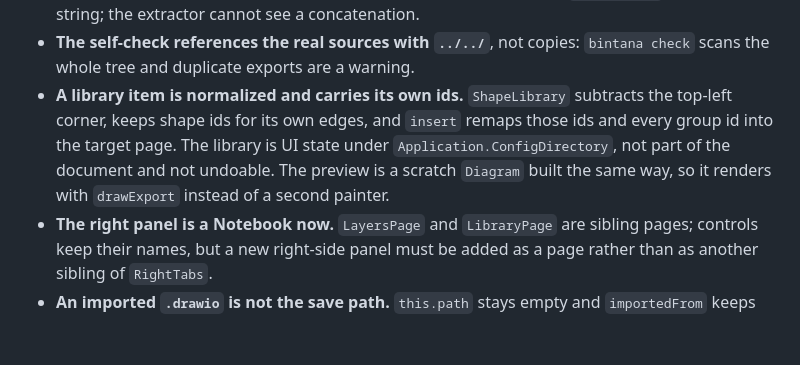
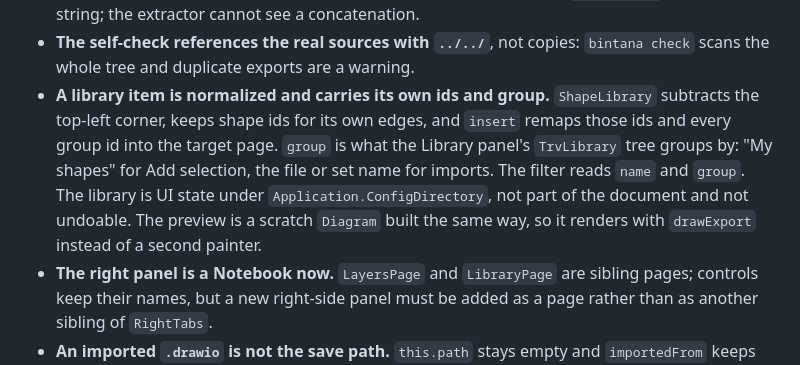
Before and after one commit to getbintana/bintana-draw, a Markdown page: AGENTS.md, the part around the change. Rendered like a GitHub page; blank space fills up the shorter version.

```diff
--- a/AGENTS.md
+++ b/AGENTS.md
@@ -68,12 +68,15 @@ BINTANA=/path/to/build/bintana tests/run.sh
   `Locale.Text` as a single string; the extractor cannot see a concatenation.
 - **The self-check references the real sources with `../../`**, not copies:
   `bintana check` scans the whole tree and duplicate exports are a warning.
-- **A library item is normalized and carries its own ids.** `ShapeLibrary`
-  subtracts the top-left corner, keeps shape ids for its own edges, and
-  `insert` remaps those ids and every group id into the target page. The
-  library is UI state under `Application.ConfigDirectory`, not part of the
-  document and not undoable. The preview is a scratch `Diagram` built the same
-  way, so it renders with `drawExport` instead of a second painter.
+- **A library item is normalized and carries its own ids and group.**
+  `ShapeLibrary` subtracts the top-left corner, keeps shape ids for its own
+  edges, and `insert` remaps those ids and every group id into the target
+  page. `group` is what the Library panel's `TrvLibrary` tree groups by: "My
+  shapes" for Add selection, the file or set name for imports. The filter
+  reads `name` and `group`. The library is UI state under
+  `Application.ConfigDirectory`, not part of the document and not undoable.
+  The preview is a scratch `Diagram` built the same way, so it renders with
+  `drawExport` instead of a second painter.
 - **The right panel is a Notebook now.** `LayersPage` and `LibraryPage` are
   sibling pages; controls keep their names, but a new right-side panel must be
   added as a page rather than as another sibling of `RightTabs`.
```
Also changed, not shown: README.md (+10 -8 lines), docs/bintana-draw.png, 5 other files.
